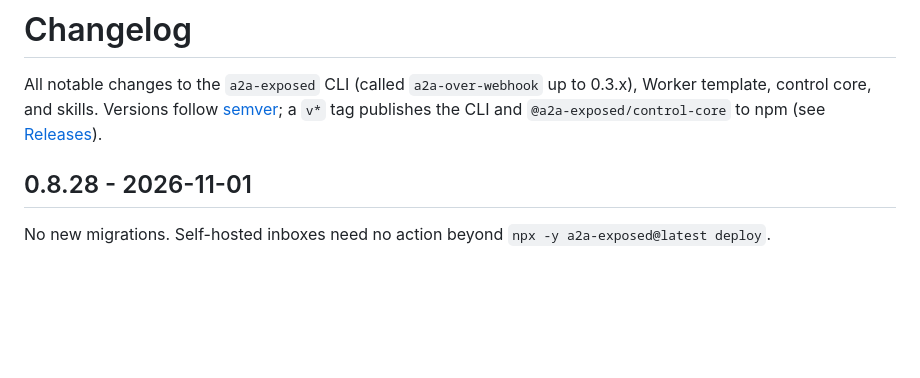
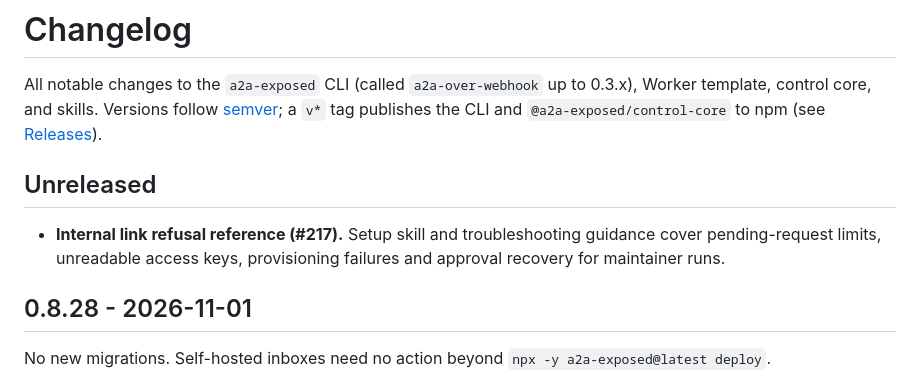
Before and after one commit to telegraphic-dev/a2a-exposed, a Markdown page: CHANGELOG.md, the part around the change. GitHub-like rendering; blank space fills up the shorter version.

```diff
--- a/CHANGELOG.md
+++ b/CHANGELOG.md
@@ -1,6 +1,10 @@
 # Changelog
 
 All notable changes to the `a2a-exposed` CLI (called `a2a-over-webhook` up to 0.3.x), Worker template, control core, and skills. Versions follow [semver](https://semver.org); a `v*` tag publishes the CLI and `@a2a-exposed/control-core` to npm (see [Releases](docs/README.md#releases)).
+
+## Unreleased
+
+- **Internal link refusal reference (#217).** Setup skill and troubleshooting guidance cover pending-request limits, unreadable access keys, provisioning failures and approval recovery for maintainer runs.
 
 ## 0.8.28 - 2026-11-01
 
```
Also changed, not shown: skills/a2a-exposed-setup/SKILL.md (+8 -0 lines), 1 other file.
